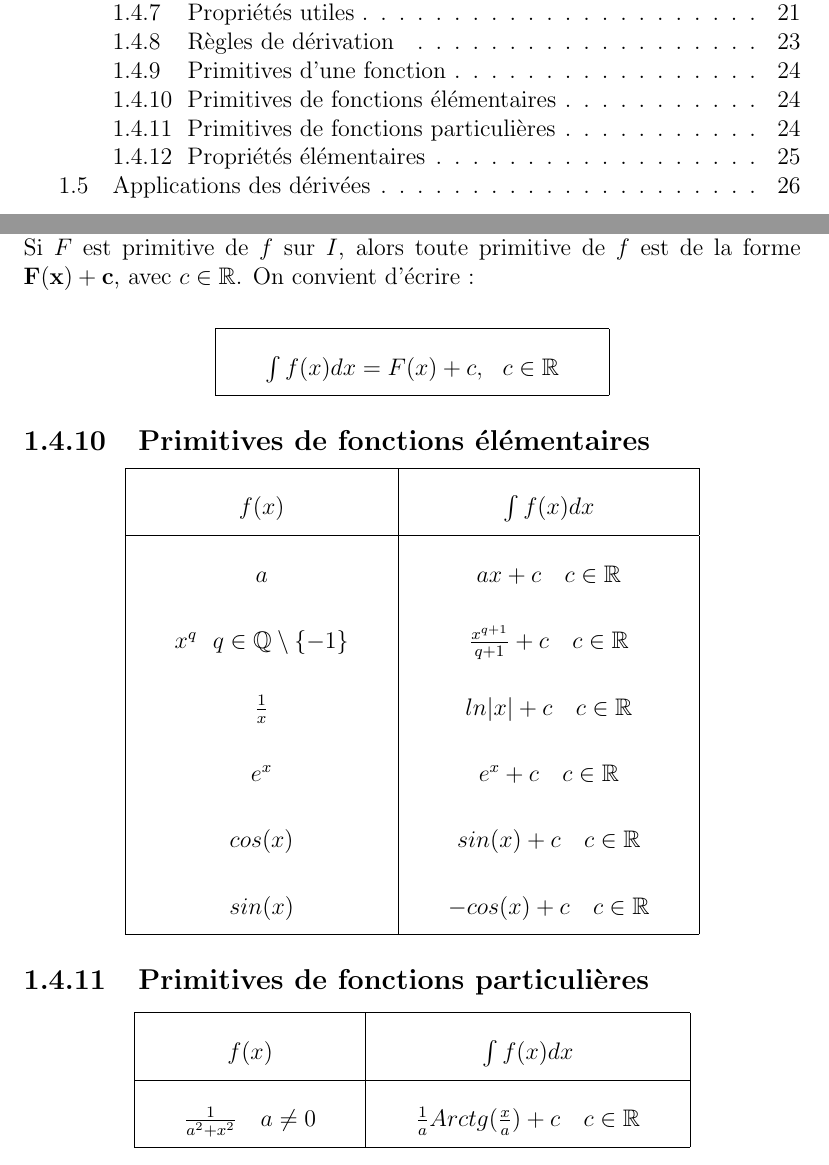
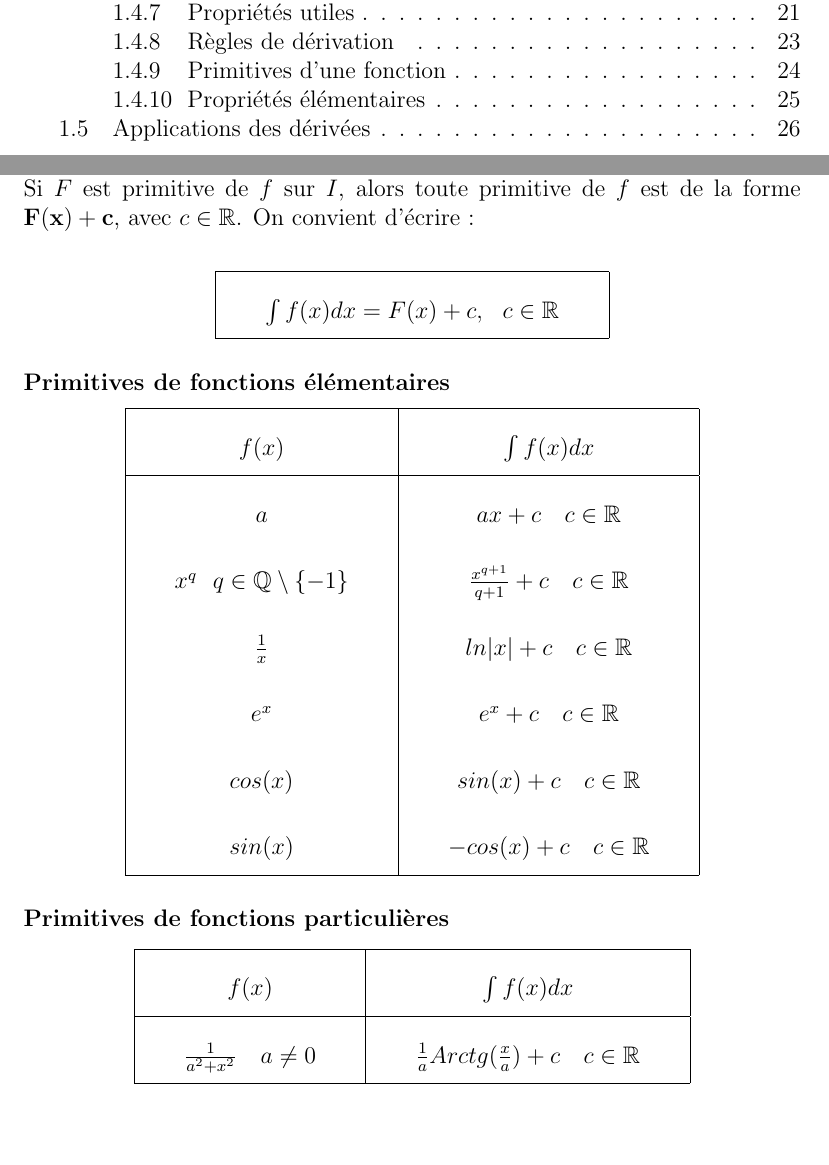
Before and after one commit to Aryeth/aide_memoire_BA1, a LaTeX book (Aide mémoire/aidememoire2021.tex): two parts of pages 4 and 24 of 26, joined at a grey line, cut so that both start at the same text, the shorter picture padded with empty space. Compiled offline with pdfLaTeX.

Commit message:
test commit - dont mind

```diff
--- a/Aide mémoire/aidememoire2021.tex
+++ b/Aide mémoire/aidememoire2021.tex
@@ -614,7 +614,7 @@ Si $F$ est primitive de $f$ sur $I$, alors toute primitive de $f$ est de la form
         \hline
     \end{tabular}
 \end{center}
-\subsection{Primitives de fonctions élémentaires}
+\subsubsection{Primitives de fonctions élémentaires}
 \begin{center}
     \begin{tabular}{|c|c|}
         \hline
@@ -629,7 +629,7 @@ Si $F$ est primitive de $f$ sur $I$, alors toute primitive de $f$ est de la form
         \hline
     \end{tabular}
 \end{center}
-\subsection{Primitives de fonctions particulières}
+\subsubsection{Primitives de fonctions particulières}
 \begin{center}
     \begin{tabular}{|c|c|}
         \hline
```
Also changed, not shown: Aide mémoire/aidememoire2021.pdf, 2 other files.
